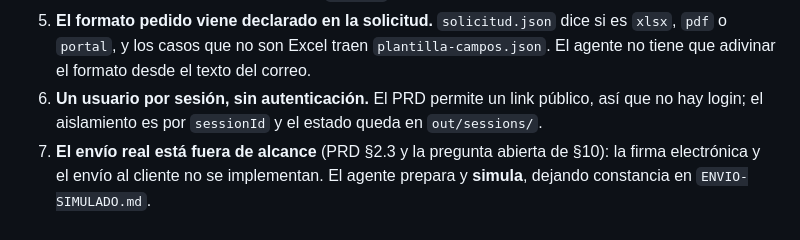
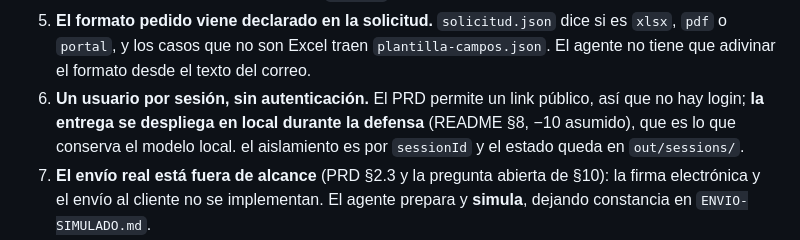
Before and after one commit to oscarkof/periferia-reto-01, a Markdown page: SOLUCION.md, the part around the change. GitHub-like rendering.

```diff
--- a/SOLUCION.md
+++ b/SOLUCION.md
@@ -295,7 +295,9 @@ documentado como «no es un agente, es un guion», y el `/api/health` lo declara
 5. **El formato pedido viene declarado en la solicitud.** `solicitud.json` dice si es `xlsx`, `pdf` o
    `portal`, y los casos que no son Excel traen `plantilla-campos.json`. El agente no tiene que
    adivinar el formato desde el texto del correo.
-6. **Un usuario por sesión, sin autenticación.** El PRD permite un link público, así que no hay login;
+6. **Un usuario por sesión, sin autenticación.** El PRD permite un link público, así que no hay login; **la
+   entrega se despliega en local durante la defensa** (README §8, −10 asumido), que es lo que conserva el
+   modelo local.
    el aislamiento es por `sessionId` y el estado queda en `out/sessions/`.
 7. **El envío real está fuera de alcance** (PRD §2.3 y la pregunta abierta de §10): la firma
    electrónica y el envío al cliente no se implementan. El agente prepara y **simula**, dejando
```
Also changed, not shown: README.md (+16 -3 lines), solucion/docs/repo-setup.md (+48 -0 lines).
